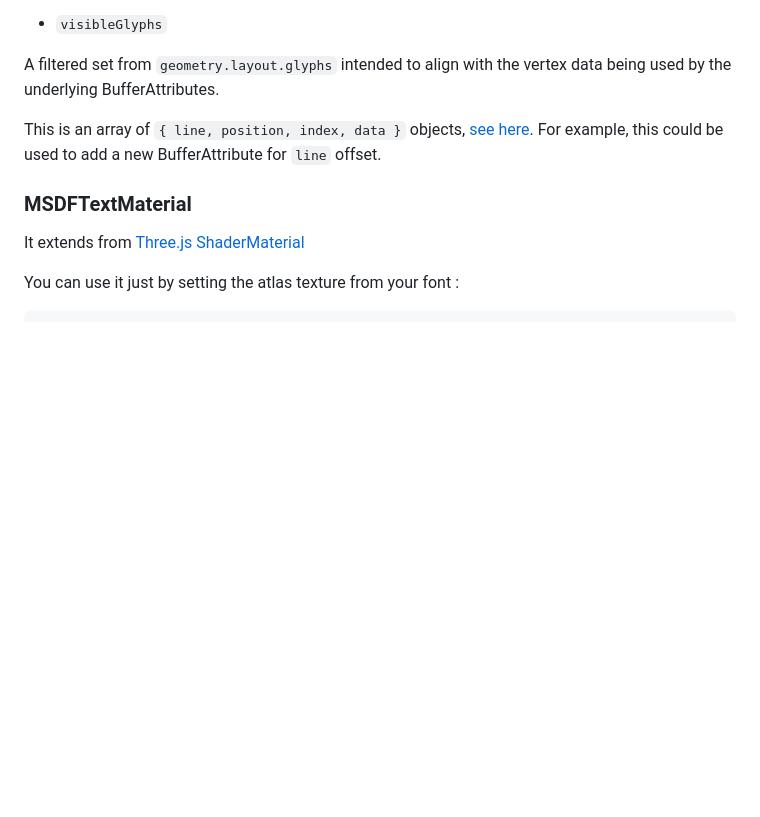
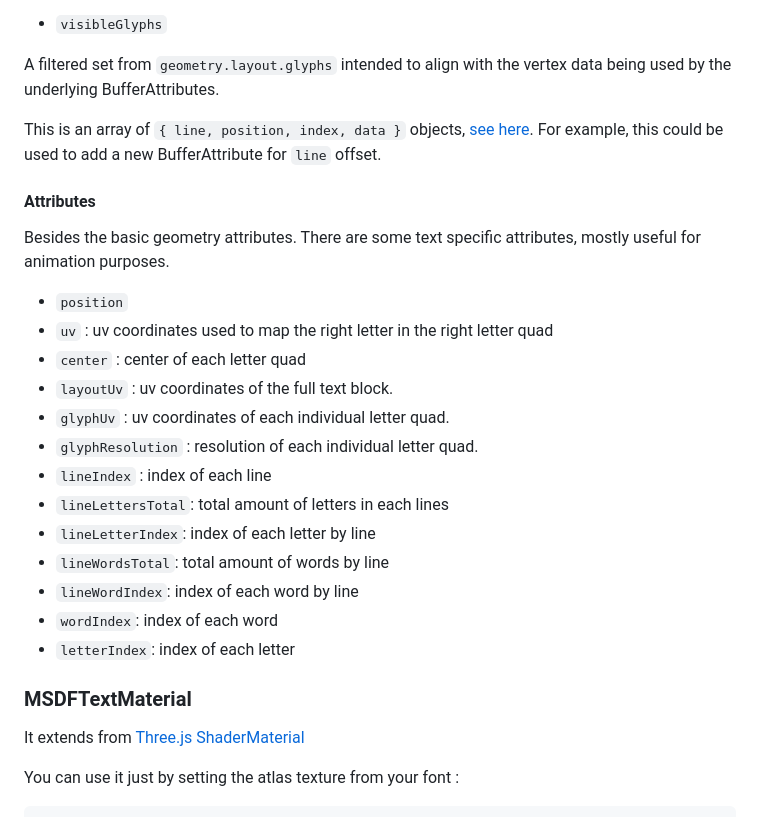
Before and after one commit to leochocolat/three-msdf-text-utils, a Markdown page: README.md, the part around the change. Drawn GitHub-style; blank space fills up the shorter version.

Commit message:
:memo: Add documentation about geometry attributes

```diff
--- a/README.md
+++ b/README.md
@@ -121,6 +121,25 @@ Text Layout instance, you can use it to access layout attributes such as :
 A filtered set from `geometry.layout.glyphs` intended to align with the vertex data being used by the underlying BufferAttributes.
 
 This is an array of `{ line, position, index, data }` objects, [see here](https://github.com/Jam3/layout-bmfont-text#layoutglyphs). For example, this could be used to add a new BufferAttribute for `line` offset.
+
+#### Attributes
+
+Besides the basic geometry attributes. There are some text specific attributes, mostly useful for animation purposes.
+
+- `position`
+- `uv` : uv coordinates used to map the right letter in the right letter quad
+- `center` : center of each letter quad
+- `layoutUv` : uv coordinates of the full text block.
+- `glyphUv` : uv coordinates of each individual letter quad.
+- `glyphResolution` : resolution of each individual letter quad.
+- `lineIndex` : index of each line
+- `lineLettersTotal`: total amount of letters in each lines
+- `lineLetterIndex`: index of each letter by line
+- `lineWordsTotal`: total amount of words by line
+- `lineWordIndex`: index of each word by line
+- `wordIndex`: index of each word
+- `letterIndex`: index of each letter
+
 
 ### MSDFTextMaterial
 
```
